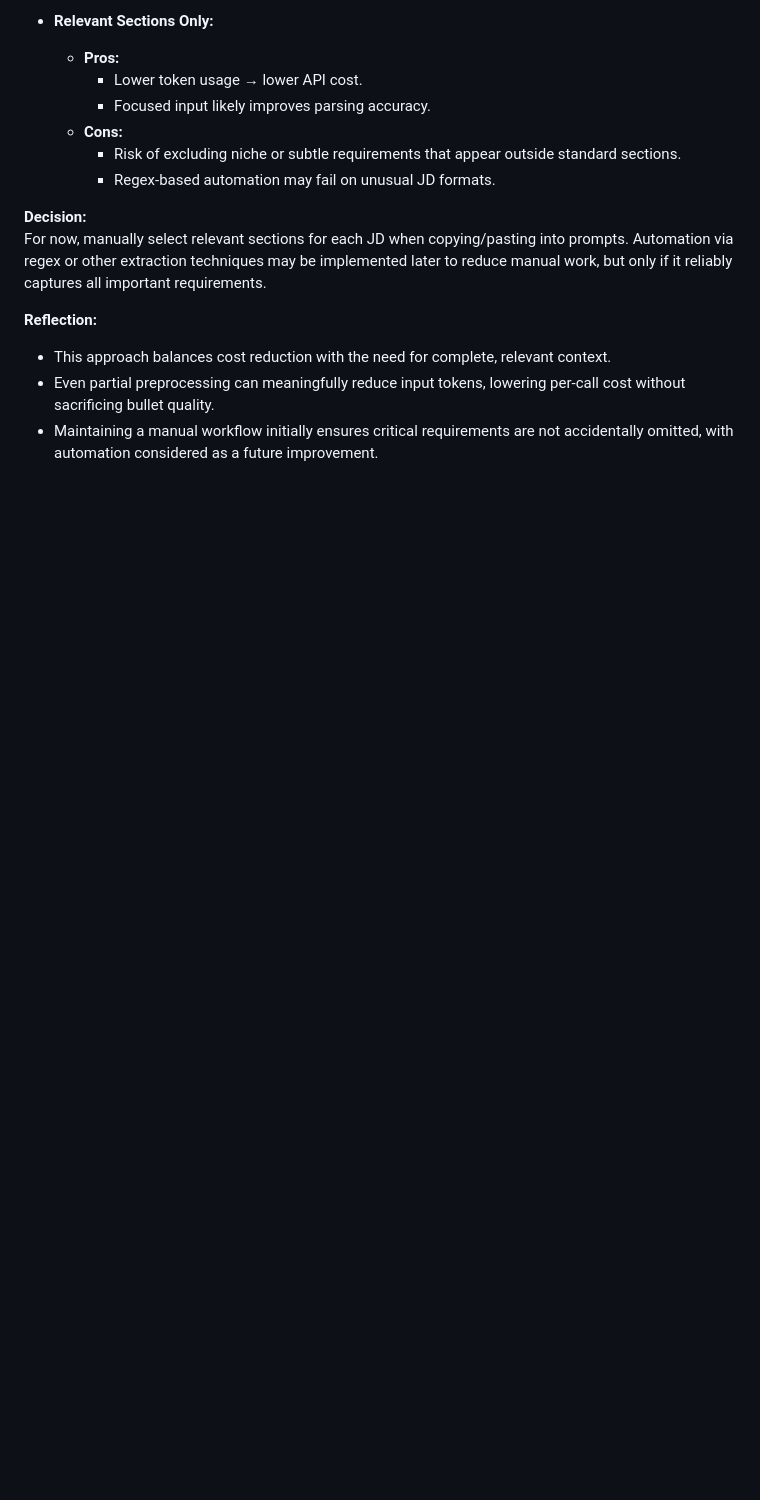
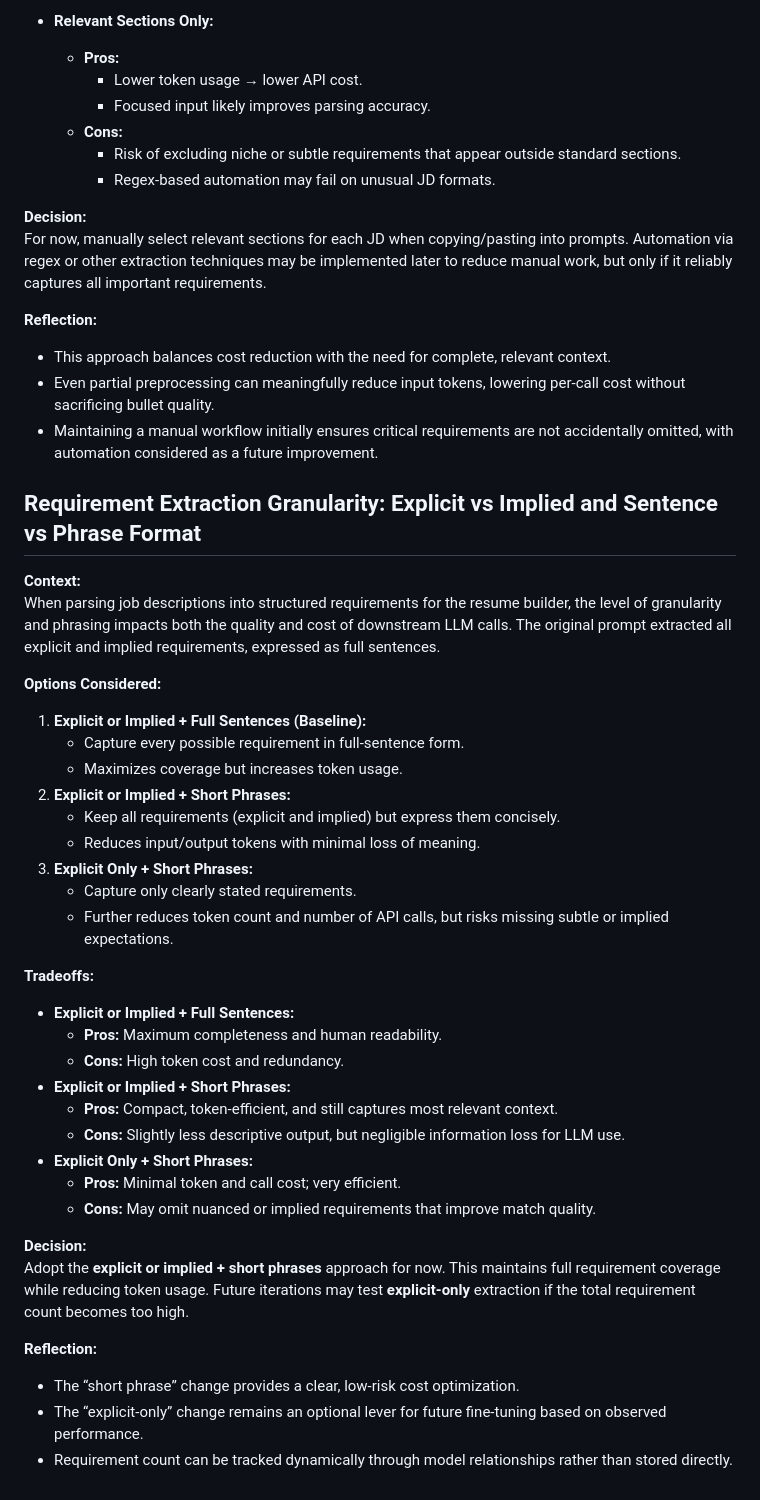
Before and after one commit to vhidrogo/job-search-automation, a Markdown page: docs/tradeoffs.md, the part around the change. Rendered like a GitHub page; blank space fills up the shorter version.

Commit message:
docs: Add tradeoff for requirement extraction granularity

```diff
--- a/docs/tradeoffs.md
+++ b/docs/tradeoffs.md
@@ -104,3 +104,38 @@ For now, manually select relevant sections for each JD when copying/pasting into
 - This approach balances cost reduction with the need for complete, relevant context.
 - Even partial preprocessing can meaningfully reduce input tokens, lowering per-call cost without sacrificing bullet quality.
 - Maintaining a manual workflow initially ensures critical requirements are not accidentally omitted, with automation considered as a future improvement.
+
+## Requirement Extraction Granularity: Explicit vs Implied and Sentence vs Phrase Format
+
+**Context:**
+When parsing job descriptions into structured requirements for the resume builder, the level of granularity and phrasing impacts both the quality and cost of downstream LLM calls. The original prompt extracted all explicit and implied requirements, expressed as full sentences.
+
+**Options Considered:**
+1. **Explicit or Implied + Full Sentences (Baseline):**
+   - Capture every possible requirement in full-sentence form.
+   - Maximizes coverage but increases token usage.
+2. **Explicit or Implied + Short Phrases:**
+   - Keep all requirements (explicit and implied) but express them concisely.
+   - Reduces input/output tokens with minimal loss of meaning.
+3. **Explicit Only + Short Phrases:**
+   - Capture only clearly stated requirements.
+   - Further reduces token count and number of API calls, but risks missing subtle or implied expectations.
+
+**Tradeoffs:**
+- **Explicit or Implied + Full Sentences:**
+  - **Pros:** Maximum completeness and human readability.
+  - **Cons:** High token cost and redundancy.
+- **Explicit or Implied + Short Phrases:**
+  - **Pros:** Compact, token-efficient, and still captures most relevant context.
+  - **Cons:** Slightly less descriptive output, but negligible information loss for LLM use.
+- **Explicit Only + Short Phrases:**
+  - **Pros:** Minimal token and call cost; very efficient.
+  - **Cons:** May omit nuanced or implied requirements that improve match quality.
+
+**Decision:**
+Adopt the **explicit or implied + short phrases** approach for now. This maintains full requirement coverage while reducing token usage. Future iterations may test **explicit-only** extraction if the total requirement count becomes too high.
+
+**Reflection:**
+- The “short phrase” change provides a clear, low-risk cost optimization.
+- The “explicit-only” change remains an optional lever for future fine-tuning based on observed performance.
+- Requirement count can be tracked dynamically through model relationships rather than stored directly.
```
